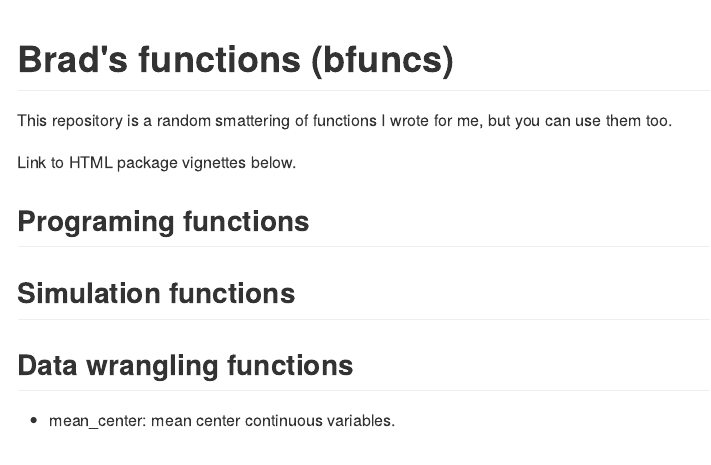
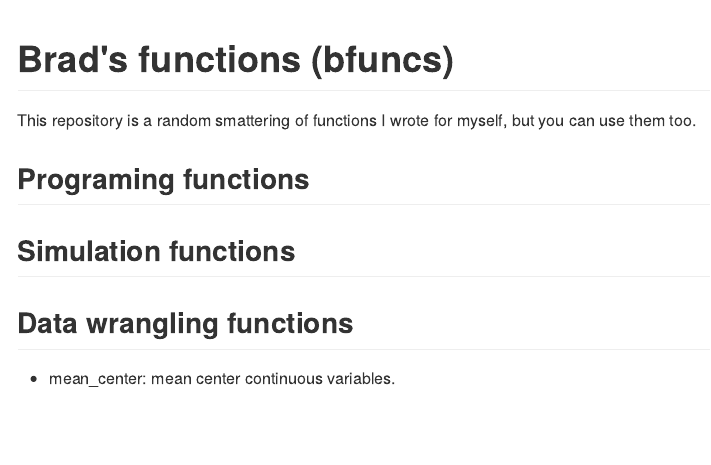
Before and after one commit to brad-cannell/bfuncs, an R Markdown document (README.Rmd): the page in a window 1100 px wide, from its top. The pictures show the output file README.md that the author committed with the source, drawn offline in the style of GitHub.

Commit message:
Updated README
changed "me" to "myself" and added and HTML comment about using vignettes.

```diff
--- a/README.Rmd
+++ b/README.Rmd
@@ -16,9 +16,9 @@ knitr::opts_chunk$set(
 
 # Brad's functions (bfuncs)
 
-This repository is a random smattering of functions I wrote for me, but you can use them too.
+This repository is a random smattering of functions I wrote for myself, but you can use them too.
 
-Link to HTML package vignettes below.
+<!-- Need to make help vignettes and link to them below -->
 
 ## Programing functions
 
```
Also changed, not shown: README.md.
